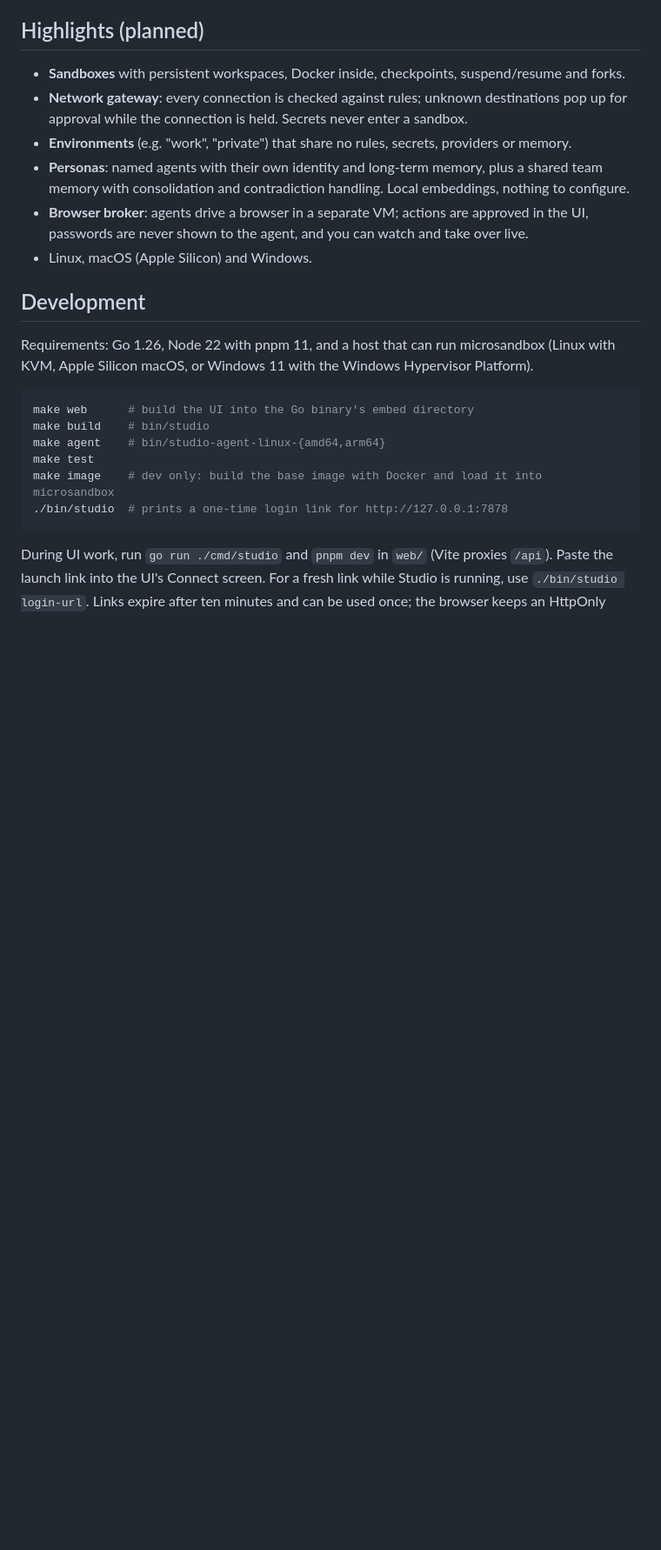
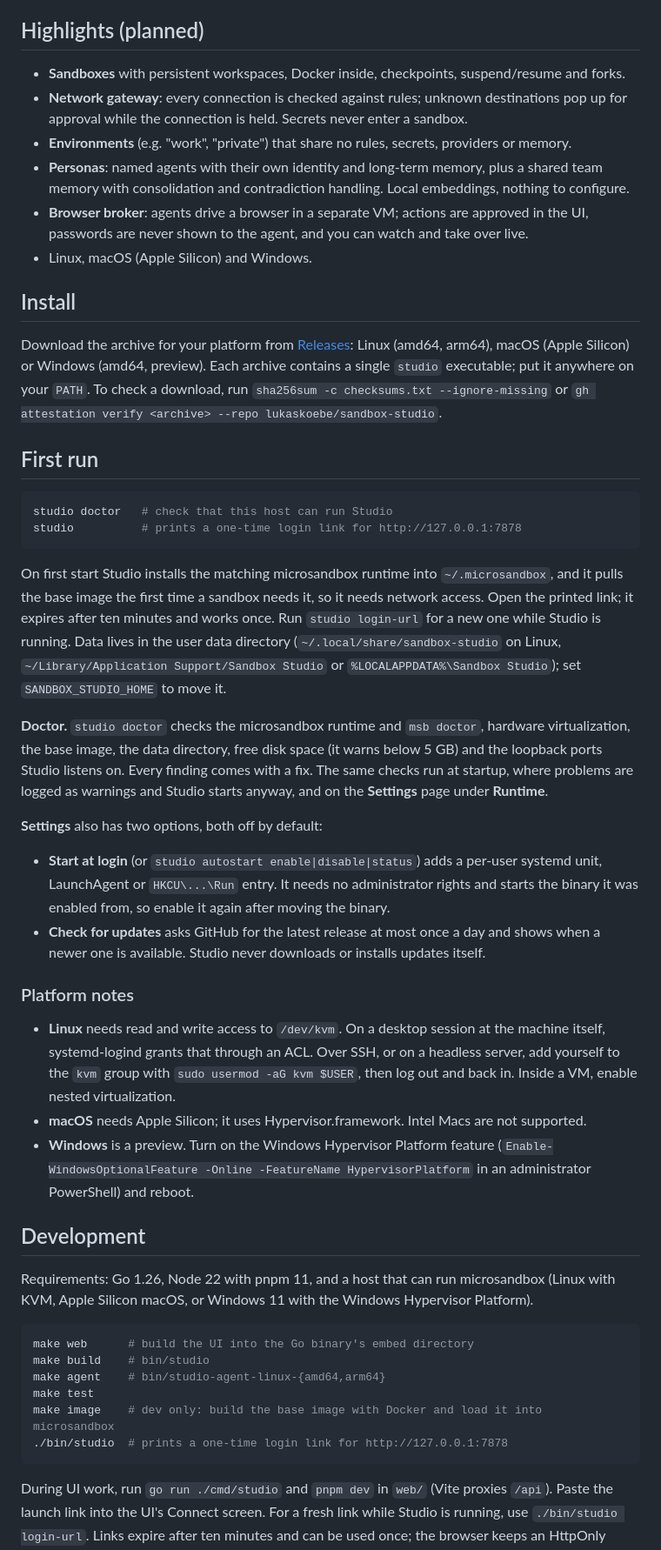
Before and after one commit to lukaskoebe/sandbox-studio, a Markdown page: README.md, the part around the change. Shown at 87% size. Drawn GitHub-style; blank space fills up the shorter version.

Commit message:
Document install, first run, doctor, platform notes and cutting a release

````diff
--- a/README.md
+++ b/README.md
@@ -21,6 +21,54 @@ approved from a web UI.
 - **Browser broker**: agents drive a browser in a separate VM; actions are approved in the UI,
   passwords are never shown to the agent, and you can watch and take over live.
 - Linux, macOS (Apple Silicon) and Windows.
+
+## Install
+
+Download the archive for your platform from
+[Releases](https://github.com/lukaskoebe/sandbox-studio/releases): Linux (amd64, arm64), macOS
+(Apple Silicon) or Windows (amd64, preview). Each archive contains a single `studio`
+executable; put it anywhere on your `PATH`. To check a download, run
+`sha256sum -c checksums.txt --ignore-missing` or
+`gh attestation verify <archive> --repo lukaskoebe/sandbox-studio`.
+
+## First run
+
+```sh
+studio doctor   # check that this host can run Studio
+studio          # prints a one-time login link for http://127.0.0.1:7878
+```
+
+On first start Studio installs the matching microsandbox runtime into `~/.microsandbox`, and
+it pulls the base image the first time a sandbox needs it, so it needs network access. Open the printed link; it expires after ten
+minutes and works once. Run `studio login-url` for a new one while Studio is running. Data
+lives in the user data directory (`~/.local/share/sandbox-studio` on Linux,
+`~/Library/Application Support/Sandbox Studio` or `%LOCALAPPDATA%\Sandbox Studio`); set
+`SANDBOX_STUDIO_HOME` to move it.
+
+**Doctor.** `studio doctor` checks the microsandbox runtime and `msb doctor`, hardware
+virtualization, the base image, the data directory, free disk space (it warns below 5 GB) and
+the loopback ports Studio listens on. Every finding comes with a fix. The same checks run at
+startup, where problems are logged as warnings and Studio starts anyway, and on the
+**Settings** page under **Runtime**.
+
+**Settings** also has two options, both off by default:
+
+- **Start at login** (or `studio autostart enable|disable|status`) adds a per-user systemd
+  unit, LaunchAgent or `HKCU\...\Run` entry. It needs no administrator rights and starts the
+  binary it was enabled from, so enable it again after moving the binary.
+- **Check for updates** asks GitHub for the latest release at most once a day and shows when a
+  newer one is available. Studio never downloads or installs updates itself.
+
+### Platform notes
+
+- **Linux** needs read and write access to `/dev/kvm`. On a desktop session at the machine
+  itself, systemd-logind grants that through an ACL. Over SSH, or on a headless server, add
+  yourself to the `kvm` group with `sudo usermod -aG kvm $USER`, then log out and back in.
+  Inside a VM, enable nested virtualization.
+- **macOS** needs Apple Silicon; it uses Hypervisor.framework. Intel Macs are not supported.
+- **Windows** is a preview. Turn on the Windows Hypervisor Platform feature
+  (`Enable-WindowsOptionalFeature -Online -FeatureName HypervisorPlatform` in an
+  administrator PowerShell) and reboot.
 
 ## Development
 
````
Also changed, not shown: PLAN.md (+9 -0 lines), docs/release.md (added, +79 -0 lines).
